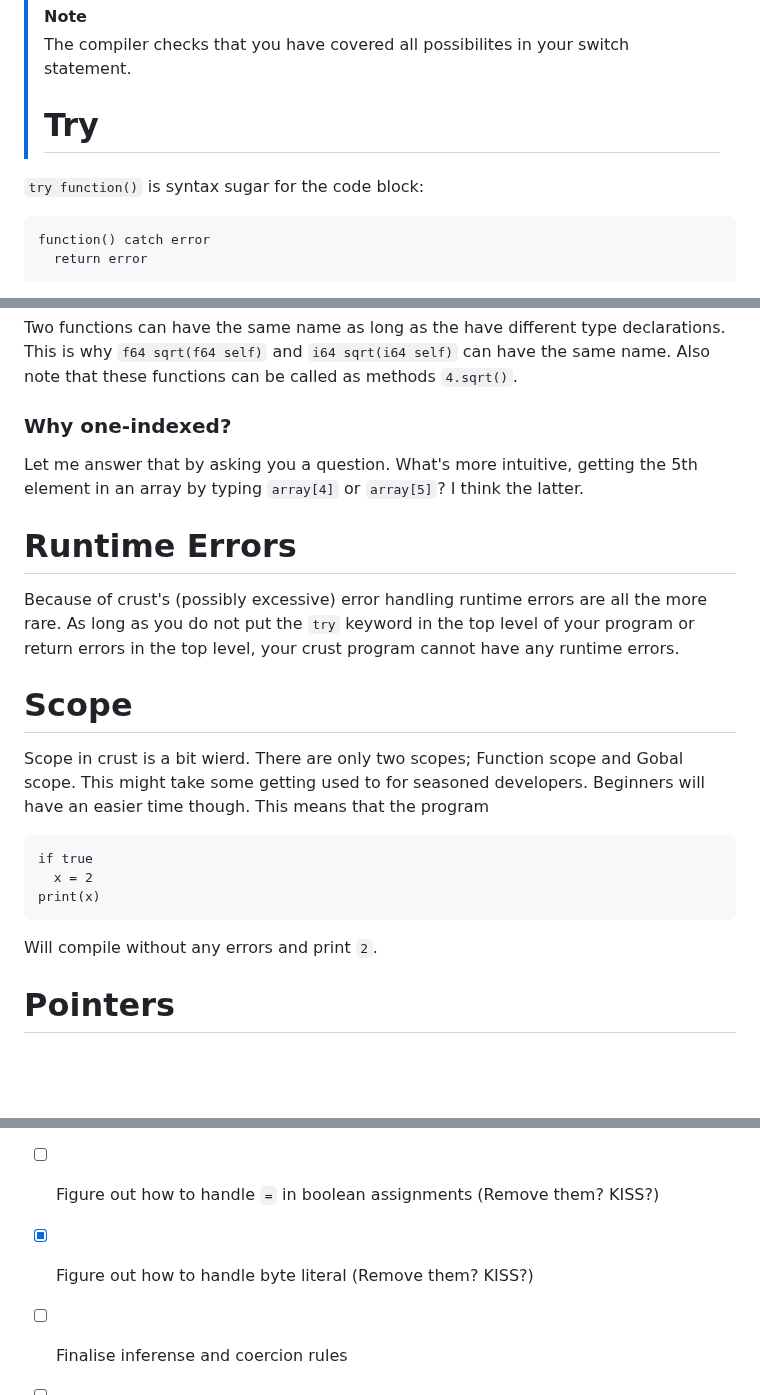
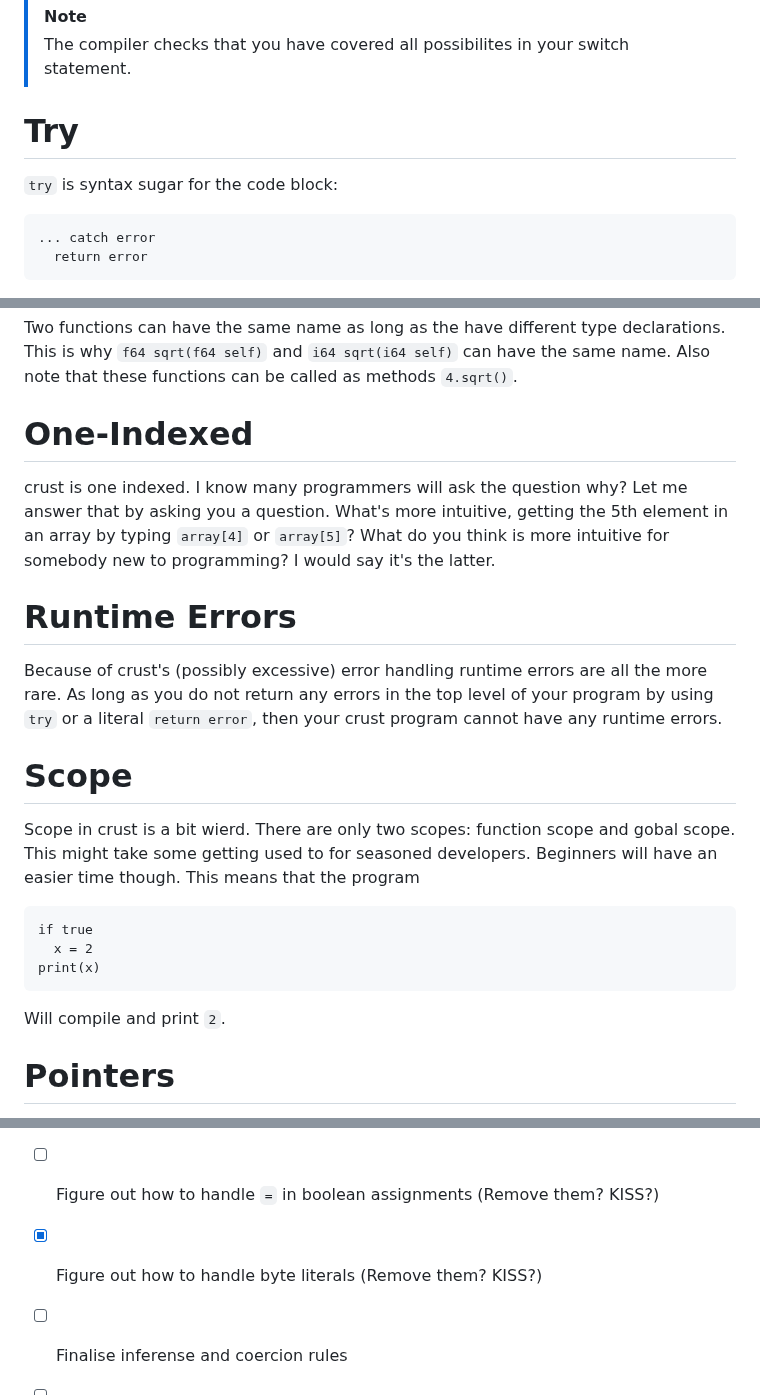
Before and after one commit to B1nus/wezy, a Markdown page: README.md, 3 parts joined by grey strips. GitHub-like rendering; blank space fills up the shorter version.

````diff
--- a/README.md
+++ b/README.md
@@ -112,10 +112,10 @@ function(1234) switch error
 ```
 > [!NOTE]
 > The compiler checks that you have covered all possibilites in your switch statement.
-> # Try
-`try function()` is syntax sugar for the code block:
+# Try
+`try` is syntax sugar for the code block:
 ```
-function() catch error
+... catch error
   return error
 ```
 With the `try` keyword you are propagating the error to another function. This is a quick and dirty way to handle errors and in a production environment you should use `catch` and `switch` to handle errors properly.
@@ -172,18 +172,18 @@ if interval.is_in_range(4)
 ```
 # Multiple Dispatch
 Two functions can have the same name as long as the have different type declarations. This is why `f64 sqrt(f64 self)` and `i64 sqrt(i64 self)` can have the same name. Also note that these functions can be called as methods `4.sqrt()`.
-### Why one-indexed?
-Let me answer that by asking you a question. What's more intuitive, getting the 5th element in an array by typing `array[4]` or `array[5]`? I think the latter.
+# One-Indexed
+crust is one indexed. I know many programmers will ask the question why? Let me answer that by asking you a question. What's more intuitive, getting the 5th element in an array by typing `array[4]` or `array[5]`? What do you think is more intuitive for somebody new to programming? I would say it's the latter.
 # Runtime Errors
-Because of crust's (possibly excessive) error handling runtime errors are all the more rare. As long as you do not put the `try` keyword in the top level of your program or return errors in the top level, your crust program cannot have any runtime errors.
+Because of crust's (possibly excessive) error handling runtime errors are all the more rare. As long as you do not return any errors in the top level of your program by using `try` or a literal `return error`, then your crust program cannot have any runtime errors.
 # Scope
-Scope in crust is a bit wierd. There are only two scopes; Function scope and Gobal scope. This might take some getting used to for seasoned developers. Beginners will have an easier time though. This means that the program
+Scope in crust is a bit wierd. There are only two scopes: function scope and gobal scope. This might take some getting used to for seasoned developers. Beginners will have an easier time though. This means that the program
 ```
 if true
   x = 2
 print(x)
 ```
-Will compile without any errors and print `2`.
+Will compile and print `2`.
 # Pointers
 Pointers are made with an asterix `*variable`. Dereference the pointer by removing the asterix `variable`. You can always be sure that an asterix before an identifier means it's a pointer and that nothing else can be a pointer. Also note that you cannot store a pointer in a variable and that there is no pointer datatype. The only way to use a pointer is as a function argument. This is very important for making the borrow checker simple.
 
@@ -204,7 +204,7 @@ Check for equality with `x = y`. Using chained comparisons is allowed `1 < x < 1
 - [ ] Figure out how to fix painful parts of working with webgpu
 - [ ] Figure out how to design crust to work well with webassembly
 - [ ] Figure out how to handle `=` in boolean assignments (Remove them? KISS?)
-- [x] Figure out how to handle byte literal (Remove them? KISS?)
+- [x] Figure out how to handle byte literals (Remove them? KISS?)
 - [ ] Finalise inferense and coercion rules
 - [ ] Finalise borrow checker rules
 - [ ] Formal grammar specification
````
